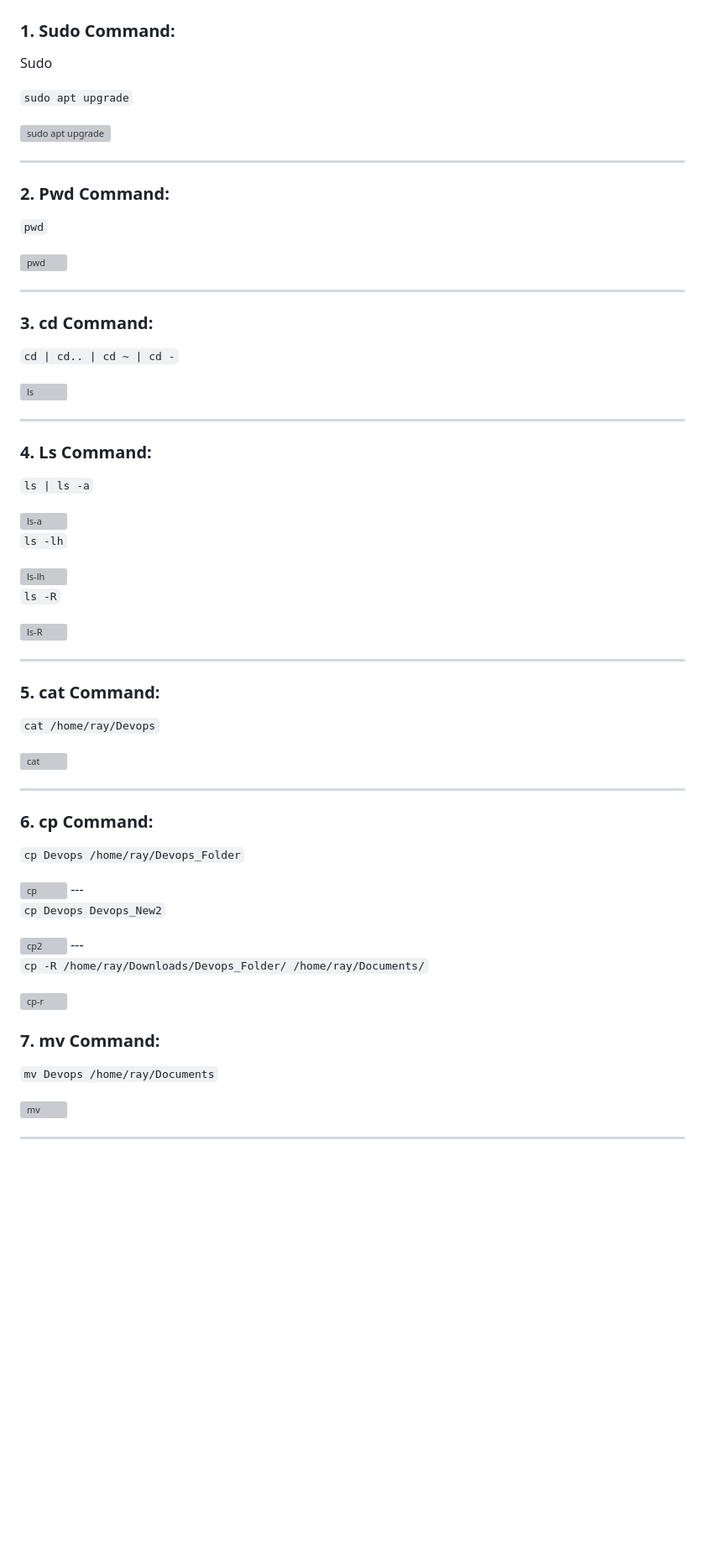
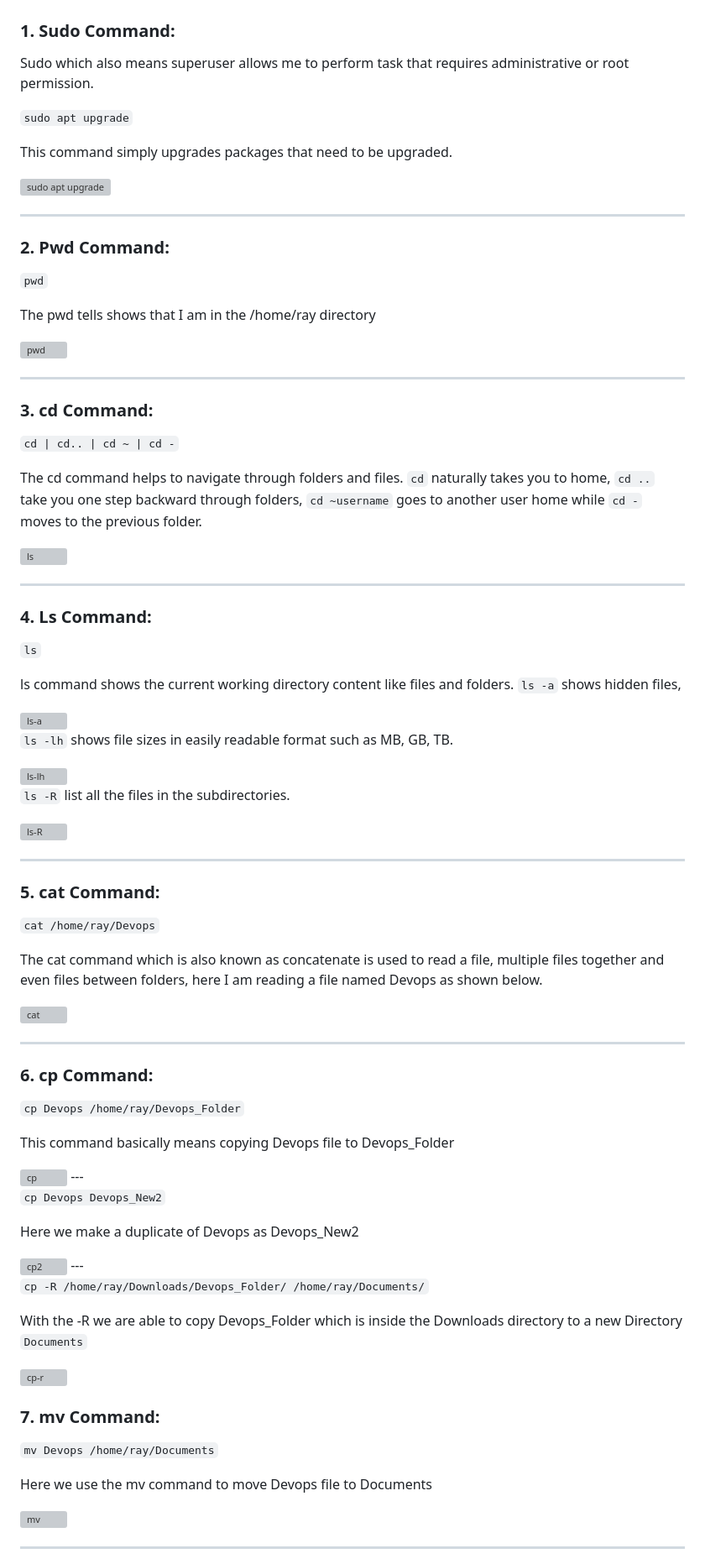
Before and after one commit to isiak44/RasheedPBL, a Markdown page: Project1/project1.md, the part around the change printed below. Shown: that part at 84% size. Drawn GitHub-style; blank space fills up the shorter version; grey boxes are pictures that could not be loaded.

```diff
--- a/Project1/project1.md
+++ b/Project1/project1.md
@@ -5,9 +5,11 @@ In this page we will explore some basic Linux commands with a preview of how I r
 
 ### 1. Sudo Command:
 
-Sudo
+Sudo which also means superuser allows me to perform task that requires administrative or root permission.
 
 `sudo apt upgrade`
+
+This command simply upgrades packages that need to be upgraded.
 
 <img width="965" alt="sudo apt upgrade" src="https://github.com/isiak44/Rasheed_Devops/assets/27869977/e3db044b-efc7-425f-ae2f-bc0fd7672886">
 
@@ -17,6 +19,8 @@ Sudo
 
 `pwd`
 
+The pwd tells shows that I am in the /home/ray directory
+
 <img width="905" alt="pwd" src="https://github.com/isiak44/Rasheed_Devops/assets/27869977/d7ace3d6-9f23-41b7-a0d0-6b59c41b3aa8">
 
 ---
@@ -25,22 +29,26 @@ Sudo
 
 `cd | cd.. | cd ~ | cd -`
 
+The cd command helps to navigate through folders and files.
+`cd` naturally takes you to home, `cd ..` take you one step backward through folders, `cd ~username` goes to another user home while `cd -` moves to the previous folder.
+
 <img width="905" alt="ls" src="https://github.com/isiak44/Rasheed_Devops/assets/27869977/ec3b649b-c321-4121-889e-82780adb1c0e">
-
 
 ---
 
 ### 4. Ls Command:
 
-`ls | ls -a`
+`ls`
+
+ls command shows the current working directory content like files and folders.  `ls -a` shows hidden files,
 
 <img width="958" alt="ls-a" src="https://github.com/isiak44/Rasheed_Devops/assets/27869977/30a82ce2-0120-4119-a5e6-13b51407926f">
 
-`ls -lh`
+`ls -lh` shows file sizes in easily readable format such as MB, GB, TB.
 
 <img width="958" alt="ls-lh" src="https://github.com/isiak44/Rasheed_Devops/assets/27869977/1b5b4dfe-8a5e-41a0-ab15-a4a083a6c7d5">
 
-`ls -R`
+`ls -R` list all the files in the subdirectories.
 
 <img width="958" alt="ls-R" src="https://github.com/isiak44/Rasheed_Devops/assets/27869977/9b5ad674-75d8-494c-bb5b-78f5a7cc85a6">
 
@@ -50,6 +58,8 @@ Sudo
 
 `cat /home/ray/Devops`
 
+The cat command which is also known as concatenate is used to read a file, multiple files together and even files between folders, here I am reading a file named Devops as shown below.
+
 <img width="868" alt="cat" src="https://github.com/isiak44/Rasheed_Devops/assets/27869977/c143dc0c-dc10-48b5-be00-f39c6f47033f">
 
 ---
@@ -58,21 +68,29 @@ Sudo
 
 `cp Devops /home/ray/Devops_Folder`
 
+This command basically means copying Devops file to Devops_Folder
+
 <img width="950" alt="cp" src="https://github.com/isiak44/Rasheed_Devops/assets/27869977/4344d09d-f6ee-4ebe-b9c5-6e99c077e0bd">
 ---
 
 `cp Devops Devops_New2`
+
+Here we make a duplicate of Devops as Devops_New2
 
 <img width="960" alt="cp2" src="https://github.com/isiak44/Rasheed_Devops/assets/27869977/6e63ab85-6288-4e48-b8e8-e913dda62e41">
 ---
 
 `cp -R /home/ray/Downloads/Devops_Folder/ /home/ray/Documents/`
 
+With the -R we are able to copy Devops_Folder which is inside the Downloads directory to a new Directory `Documents`
+
 <img width="960" alt="cp-r" src="https://github.com/isiak44/Rasheed_Devops/assets/27869977/0ec8c8ef-a0a1-4720-bab0-a4d2371f158e">
 
 ### 7. mv Command:
 
 `mv Devops /home/ray/Documents`
+
+Here we use the mv command to move Devops file to Documents
 
 <img width="963" alt="mv" src="https://github.com/isiak44/Rasheed_Devops/assets/27869977/9cb356a5-4c38-4db3-9f44-4fa6d7e8f454">
 
```
Also changed, not shown: other parts of Project1/project1.md (+12 -9 lines).
